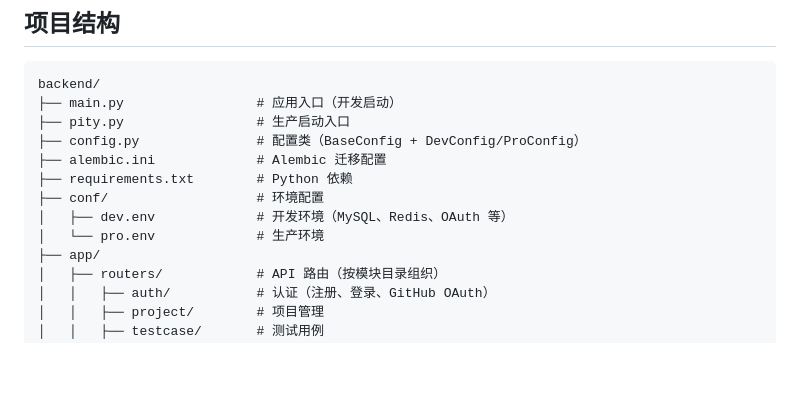
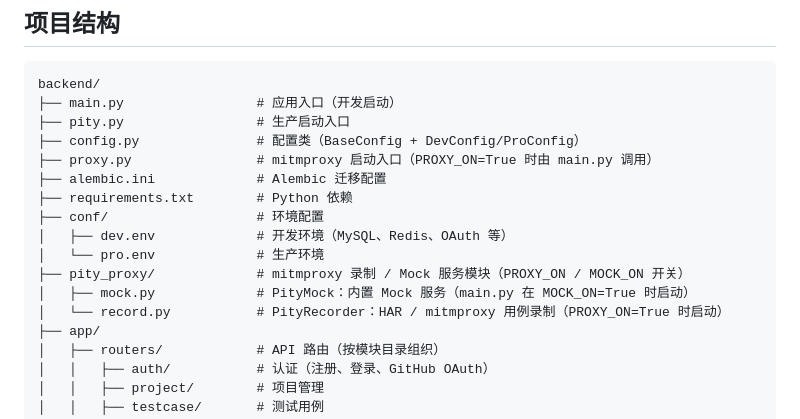
Before and after one commit to zhanzhicai2/AIFullStackTesting, a Markdown page: backend/CLAUDE.md, the part around the change. GitHub-like rendering; blank space fills up the shorter version.

Commit message:
docs(backend): CLAUDE.md 项目结构树补 pity_proxy/ 与 proxy.py
P2 补描述项:
- 顶层 proxy.py:mitmproxy 启动入口,PROXY_ON=True 时由 main.py 调用
- 平级模块 pity_proxy/:mitmproxy 录制 / Mock 服务
  - mock.py:PityMock(MOCK_ON=True 启用)
  - record.py:PityRecorder(HAR / mitmproxy 用例录制,PROXY_ON=True 启用)

按惯例 pity_proxy/ 放在 conf/ 后、app/ 前。

```diff
--- a/backend/CLAUDE.md
+++ b/backend/CLAUDE.md
@@ -21,11 +21,15 @@ backend/
 ├── main.py                 # 应用入口（开发启动）
 ├── pity.py                 # 生产启动入口
 ├── config.py               # 配置类（BaseConfig + DevConfig/ProConfig）
+├── proxy.py                # mitmproxy 启动入口（PROXY_ON=True 时由 main.py 调用）
 ├── alembic.ini             # Alembic 迁移配置
 ├── requirements.txt        # Python 依赖
 ├── conf/                   # 环境配置
 │   ├── dev.env             # 开发环境（MySQL、Redis、OAuth 等）
 │   └── pro.env             # 生产环境
+├── pity_proxy/             # mitmproxy 录制 / Mock 服务模块（PROXY_ON / MOCK_ON 开关）
+│   ├── mock.py             # PityMock：内置 Mock 服务（main.py 在 MOCK_ON=True 时启动）
+│   └── record.py           # PityRecorder：HAR / mitmproxy 用例录制（PROXY_ON=True 时启动）
 ├── app/
 │   ├── routers/            # API 路由（按模块目录组织）
 │   │   ├── auth/           # 认证（注册、登录、GitHub OAuth）
```
